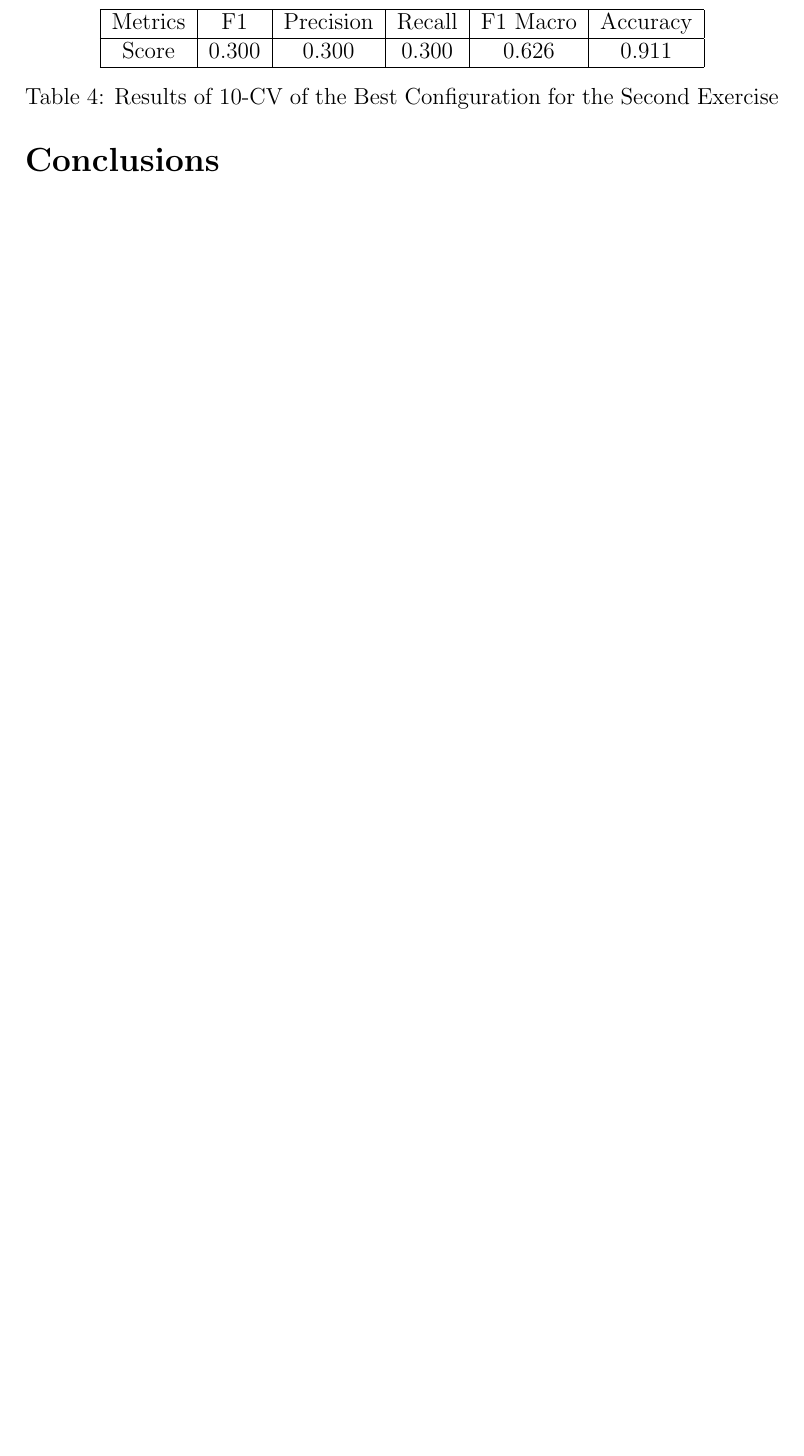
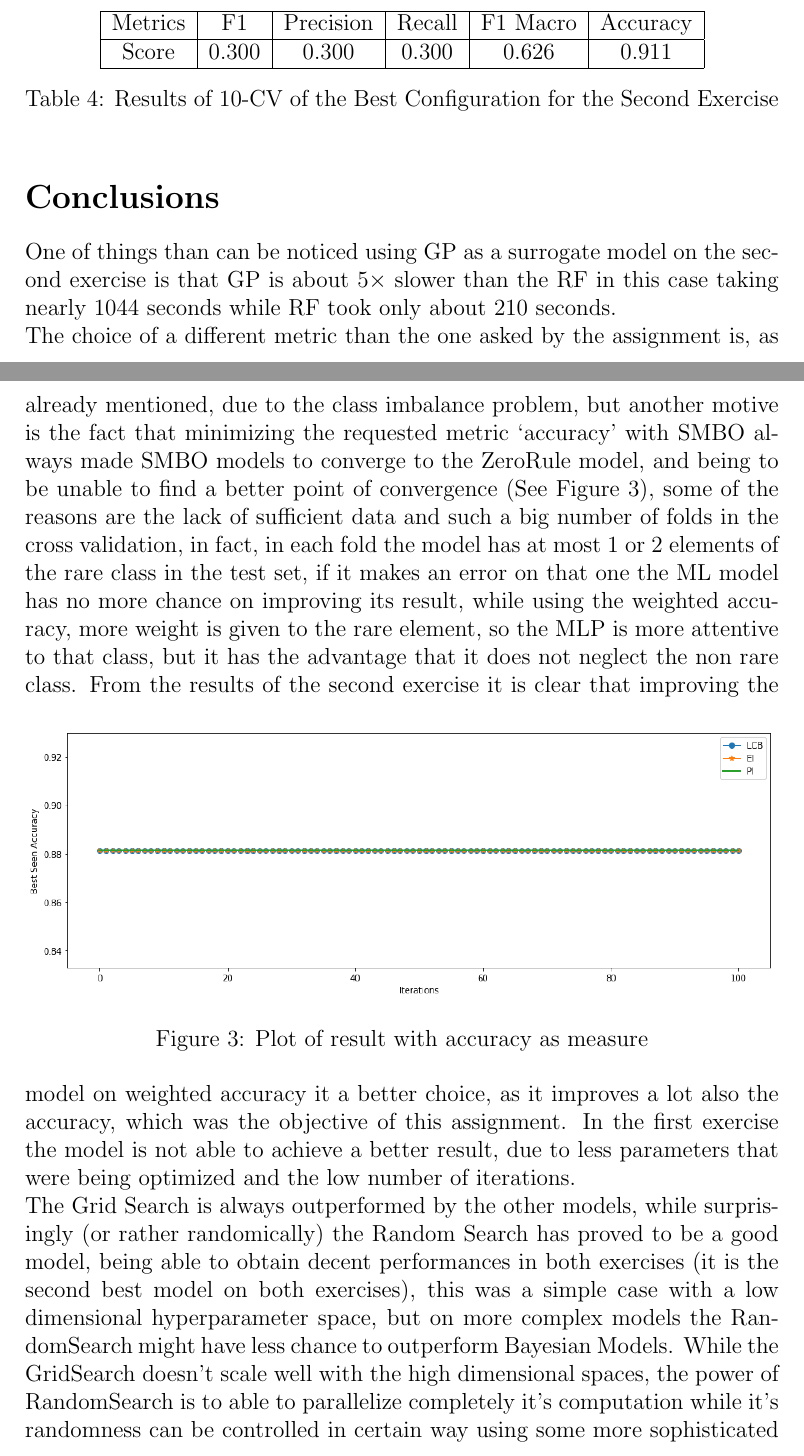
Before and after one commit to pkasela/SecondYear-Assignments, a LaTeX problem sheet (AML/Assignment5/report.tex): part of page 5 of 5 before the commit and two parts of pages 5 and 6 of 7 after it, the two joined at a grey line, cut so that both start at the same text, the shorter picture padded with empty space. Compiled offline with pdfLaTeX.

Commit message:
A5 mostly completed

```diff
--- a/AML/Assignment5/report.tex
+++ b/AML/Assignment5/report.tex
@@ -108,12 +114,24 @@ While for the Random configuration obtaining $110$ iterations is easy, for the G
 \end{table}
 
 \section*{Conclusions}
-% time of algorithm
-% best algorithm
+% time of algorithm (GP is a lot slower than RF 3-4x)
+One of things than can be noticed using GP as a surrogate model on the second exercise is that GP is about $5\times$ slower than the RF in this case taking nearly 1044 seconds while RF took only about $210$ seconds.\\
 % why chose the new metric
 % what happens if we use always accuracy <- plot of second_accuracy
-% reason why the time of Grid and Random is so low (parallel computation)
-% does new metric improve the pure accuracy
+The choice of a different metric than the one asked by the assignment is, as already mentioned, due to the class imbalance problem, but another motive is the fact that minimizing the requested metric `accuracy' with SMBO always made SMBO models to converge to the ZeroRule model, and being to be unable to find a better point of convergence (See Figure \ref{fig:second_acc}), some of the reasons are the lack of sufficient data and such a big number of folds in the cross validation, in fact, in each fold the model has at most 1 or 2 elements of the rare class in the test set, if it makes an error on that one the ML model has no more chance on improving its result, while using the weighted accuracy, more weight is given to the rare element, so the MLP is more attentive to that class, but it has the advantage that it does not neglect the non rare class.
+\begin{figure}[!h]
+  \centering
+  \includegraphics[width=\linewidth, height=5cm]{imgs/second_comparision_accuracy.png}
+  \caption{Plot of result with accuracy as measure}
+  \label{fig:second_acc}
+\end{figure}
+% does new metric improve the pure accuracy?
+From the results of the second exercise it is clear that improving the model on weighted accuracy it a better choice, as it improves a lot also the accuracy, which was the objective of this assignment.
+In the first exercise the model is not able to achieve a better result, due to less parameters that were being optimized and the low number of iterations.\\
+The Grid Search is always outperformed by the other models, while surprisingly (or rather randomically) the Random Search has proved to be a good model, being able to obtain decent performances in both exercises (it is the second best model on both exercises), this was a simple case with a low dimensional hyperparameter space, but on more complex models the RandomSearch might have less chance to outperform Bayesian Models.
+While the GridSearch doesn't scale well with the high dimensional spaces, the power of RandomSearch is to able to parallelize completely it's computation while it's randomness can be controlled in certain way using some more sophisticated sampling techniques for example the Quasi-Random models to match a more uniform distribution (Sobol, Latin Hypercube).
+In this simple optimization problem the RandomSearch was able to complete the same number of configurations in $10\times$ less time, while using just one machine with 8 cores, while to parallelize a SMBO model with Bayesian Optimization with the methodologies used means executing more algorithms, for example using different surrogate models with different acquisition functions, in parallel which shares the Machine Learning Model behavior history in a shared memory.\\
+A great way could be using RandomSearch with SMBO (in parallel), and use also the results of RandomSearch to help the SMBO models, this way there more information is given to the SMBO model and there is also a chance that the RandomSearch might find a better Minima than the one SMBO is trying to converge to.
 % update the time is the tables
 
 \end{document}
```
Also changed, not shown: AML/Assignment5/imgs/second_comparision_accuracy.png, AML/Assignment5/report.pdf, AML/Assignment5/report.tex (20 more changed lines), 1 other file.
